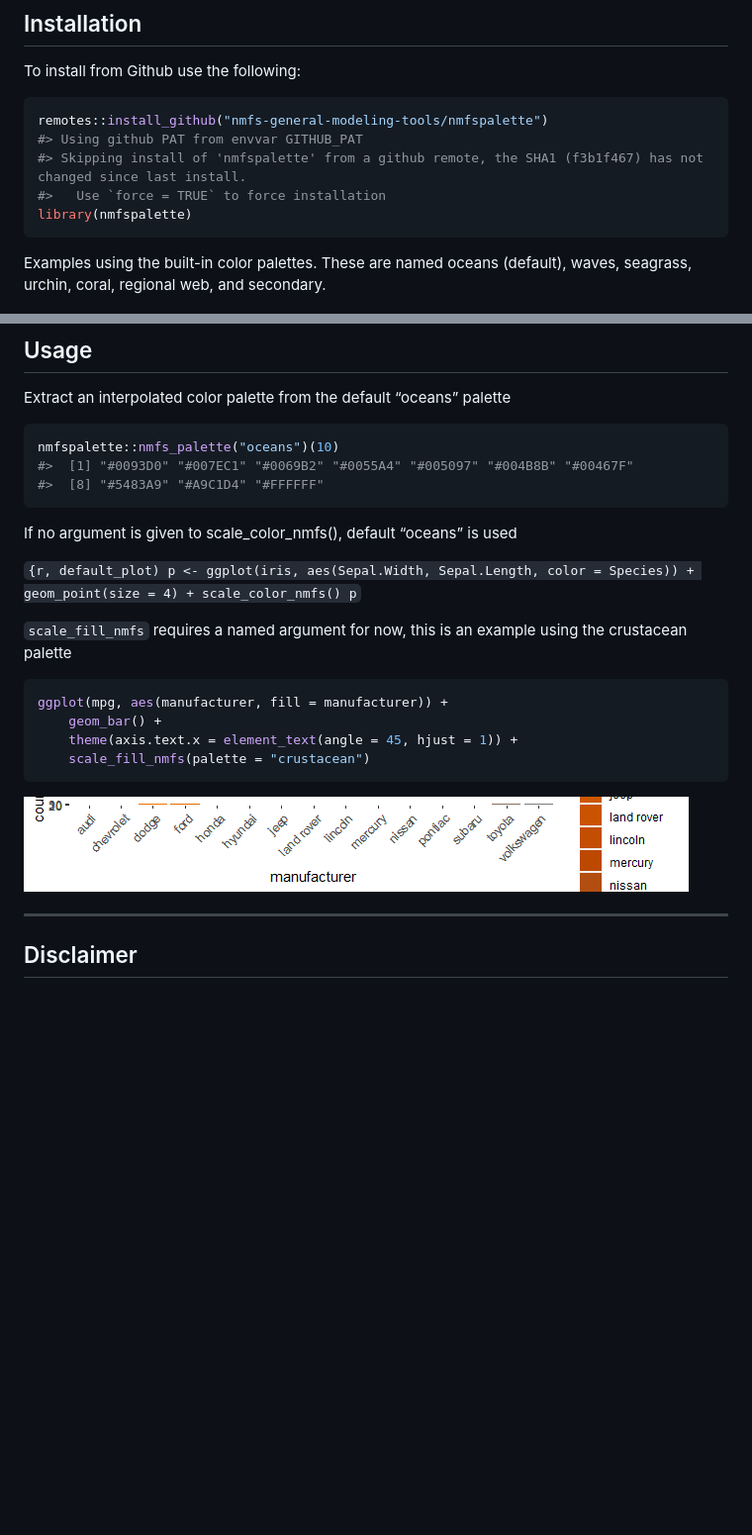
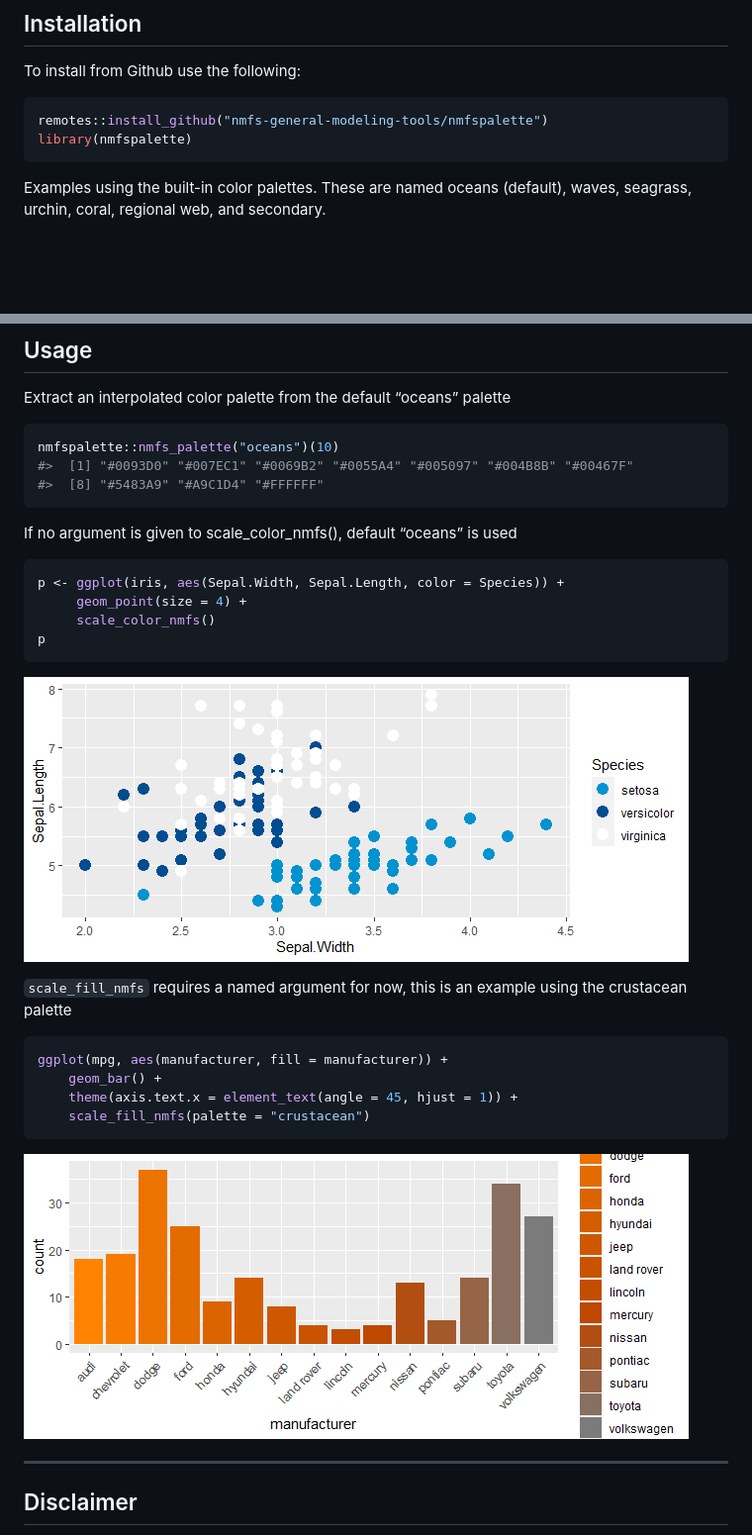
Before and after one commit to nmfs-fish-tools/nmfspalette, a Markdown page: README.md, 2 parts joined by grey strips. Shown: that part at 99% size. GitHub-like rendering; pictures changed too: figure/default_plot-1.png (added), figure/scale_fill_example-1.png; blank space fills up the shorter version.

Commit message:
figure size

````diff
--- a/README.md
+++ b/README.md
@@ -21,9 +21,6 @@ To install from Github use the following:
 
 ``` r
 remotes::install_github("nmfs-general-modeling-tools/nmfspalette")
-#> Using github PAT from envvar GITHUB_PAT
-#> Skipping install of 'nmfspalette' from a github remote, the SHA1 (f3b1f467) has not changed since last install.
-#>   Use `force = TRUE` to force installation
 library(nmfspalette)
 ```
 
@@ -43,8 +40,14 @@ nmfspalette::nmfs_palette("oceans")(10)
 If no argument is given to scale\_color\_nmfs(), default “oceans” is
 used
 
-`{r, default_plot) p <- ggplot(iris, aes(Sepal.Width, Sepal.Length,
-color = Species)) + geom_point(size = 4) + scale_color_nmfs() p`
+``` r
+p <- ggplot(iris, aes(Sepal.Width, Sepal.Length, color = Species)) +
+     geom_point(size = 4) +
+     scale_color_nmfs()
+p
+```
+
+![](figure/default_plot-1.png)<!-- -->
 
 `scale_fill_nmfs` requires a named argument for now, this is an example
 using the crustacean palette
````
Also changed, not shown: 1 other file.
